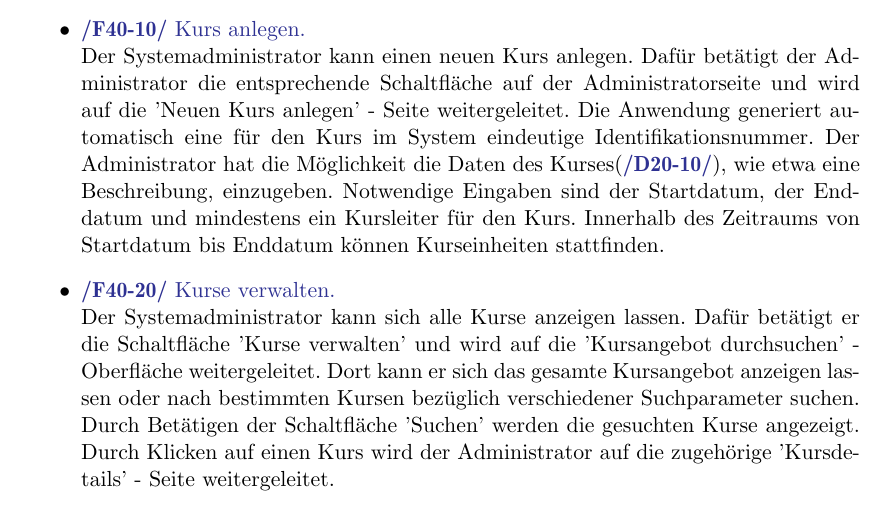
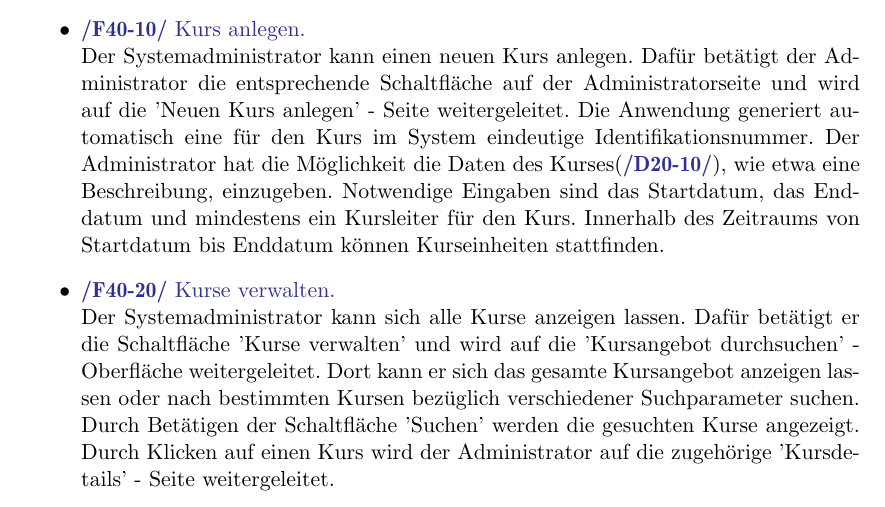
Before and after one commit to cretu90/SEP15-Team3, a LaTeX document (Documentation/1. Pflichtenheft/Pflichtenheft-SEP15.tex): part of page 17 of 53, cut so that both start at the same text. Compiled offline with pdfLaTeX.

Commit message:
Produktfunktionen update
Tippfehler

```diff
--- a/Documentation/1. Pflichtenheft/Pflichtenheft-SEP15.tex
+++ b/Documentation/1. Pflichtenheft/Pflichtenheft-SEP15.tex
@@ -394,7 +394,7 @@ Die Produktfunktionen sind nach Benutzergruppen geordnet. Wunschkriterien sind m
 		\subsection{Kurse}
 			\begin{itemize}
 				\item \Func{Kurs anlegen.} \hypertarget{kursErstellen}
-					Der Systemadministrator kann einen neuen Kurs anlegen. Dafür betätigt der Administrator die entsprechende Schaltfläche auf der Administratorseite und wird auf die 'Neuen Kurs anlegen' - Seite weitergeleitet. Die Anwendung generiert automatisch eine für den Kurs im System eindeutige Identifikationsnummer. Der Administrator hat die Möglichkeit die Daten des Kurses(\FuncBlue{/D20-10/}), wie etwa eine Beschreibung, einzugeben. Notwendige Eingaben sind der Startdatum, der Enddatum und mindestens ein Kursleiter für den Kurs. Innerhalb des Zeitraums von Startdatum bis Enddatum können Kurseinheiten stattfinden.
+					Der Systemadministrator kann einen neuen Kurs anlegen. Dafür betätigt der Administrator die entsprechende Schaltfläche auf der Administratorseite und wird auf die 'Neuen Kurs anlegen' - Seite weitergeleitet. Die Anwendung generiert automatisch eine für den Kurs im System eindeutige Identifikationsnummer. Der Administrator hat die Möglichkeit die Daten des Kurses(\FuncBlue{/D20-10/}), wie etwa eine Beschreibung, einzugeben. Notwendige Eingaben sind das Startdatum, das Enddatum und mindestens ein Kursleiter für den Kurs. Innerhalb des Zeitraums von Startdatum bis Enddatum können Kurseinheiten stattfinden.
 				\item \Func{Kurse verwalten.} \hypertarget{kursVerwalt}
 					Der Systemadministrator kann sich alle Kurse anzeigen lassen. Dafür betätigt er die Schaltfläche 'Kurse verwalten' und wird auf die 'Kursangebot durchsuchen' - Oberfläche weitergeleitet. Dort kann er sich das gesamte Kursangebot anzeigen lassen oder nach bestimmten Kursen bezüglich verschiedener Suchparameter suchen. Durch Betätigen der Schaltfläche 'Suchen' werden die gesuchten Kurse angezeigt. Durch Klicken auf einen Kurs wird der Administrator auf die zugehörige 'Kursdetails' - Seite weitergeleitet.
 				\item \Func{Kurs bearbeiten.} \hypertarget{kursBearbeiten}
```
